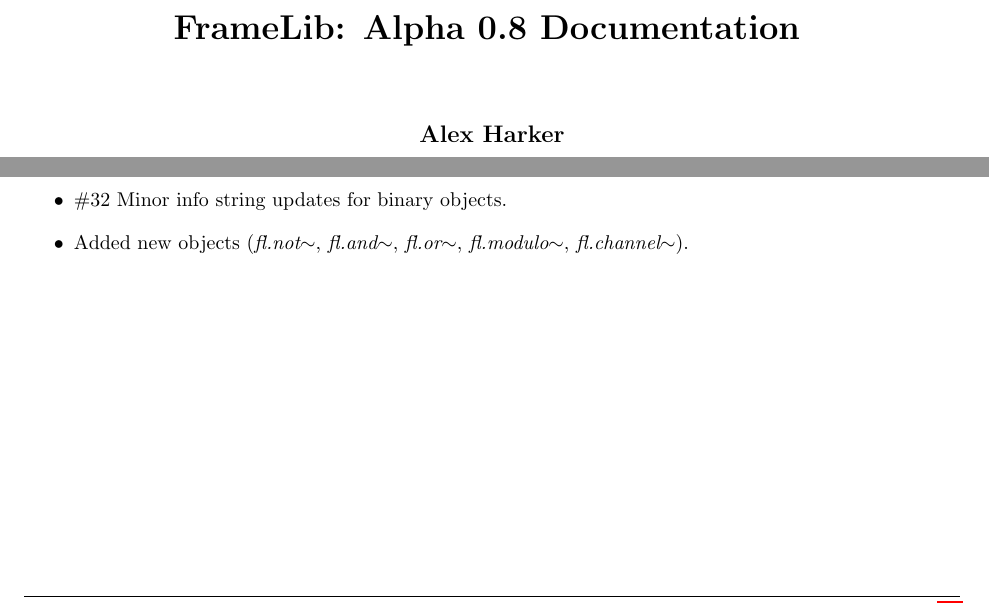
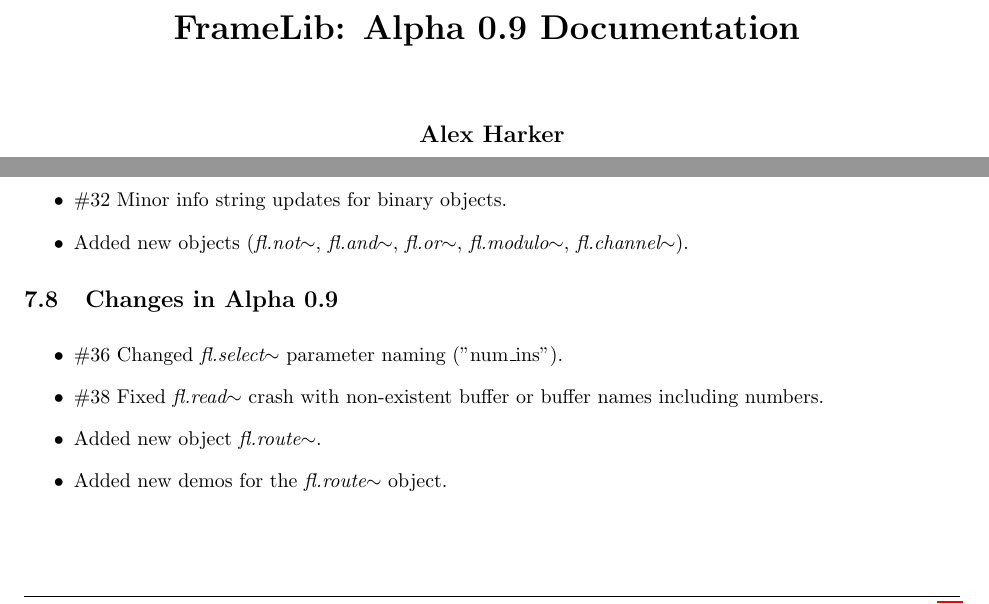
Before and after one commit to AlexHarker/FrameLib, a LaTeX document (Documentation/User Documentation/FrameLib_Readme.tex): two parts of pages 1 and 14 of 14, joined at a grey line, cut so that both start at the same text. Compiled offline with pdfLaTeX.

Commit message:
Documentation and versioning

```diff
--- a/Documentation/User Documentation/FrameLib_Readme.tex
+++ b/Documentation/User Documentation/FrameLib_Readme.tex
@@ -29,7 +29,7 @@
 
 \linespread{1.1} % Line spacing
 
-\newcommand{\version}{Alpha 0.8}
+\newcommand{\version}{Alpha 0.9}
 % Set up the header and footer
 \pagestyle{fancy}
 \lhead{Alex Harker} % Top left header
@@ -509,4 +509,14 @@
 \item {\#32} Minor info string updates for binary objects.
 \item Added new objects (\flobject{not}, \flobject{and}, \flobject{or}, \flobject{modulo}, \flobject{channel}).
 \end{itemize}
+
+\subsection{Changes in Alpha 0.9}
+\vspace{0.1in}
+
+\begin{itemize}
+\item {\#36} Changed \flobject{select} parameter naming ("num\_ins").
+\item {\#38} Fixed \flobject{read} crash with non-existent buffer or buffer names including numbers.
+\item Added new object \flobject{route}.
+\item Added new demos for the \flobject{route} object.
+\end{itemize}
 \end{document}
```
Also changed, not shown: Current Test Version/FrameLib_Readme.pdf, Documentation/User Documentation/FrameLib_Readme.pdf, 1 other file.
